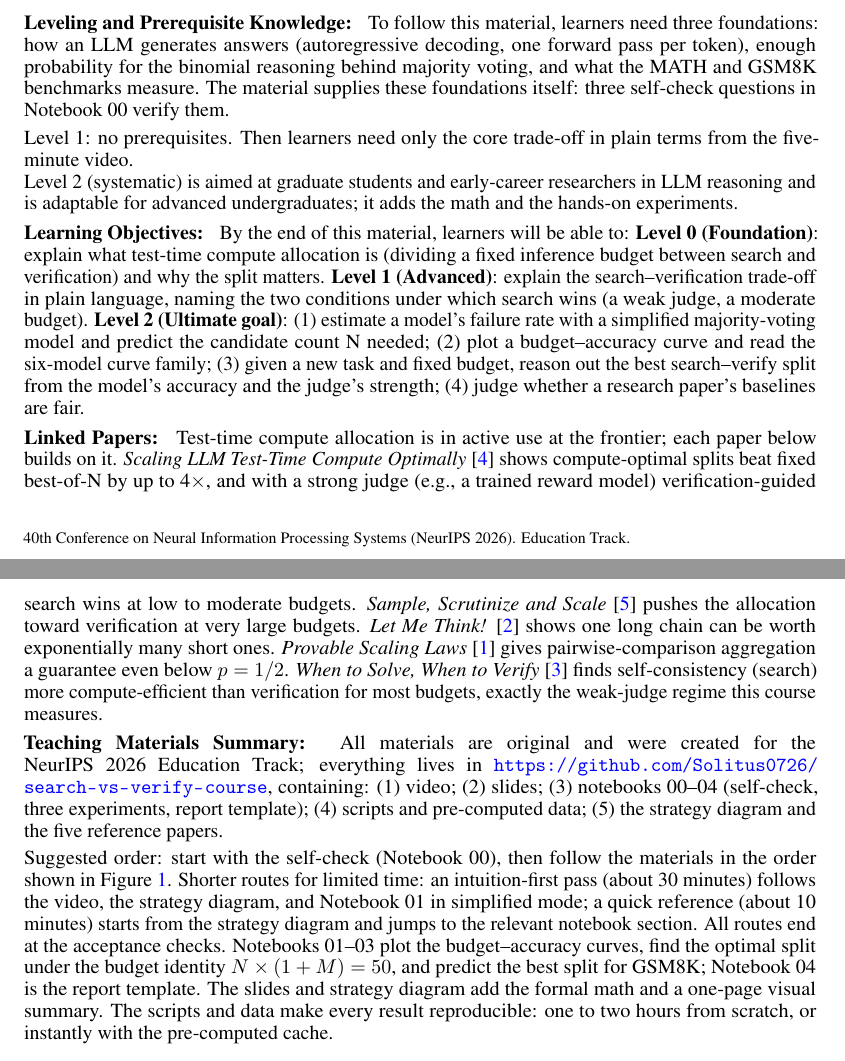
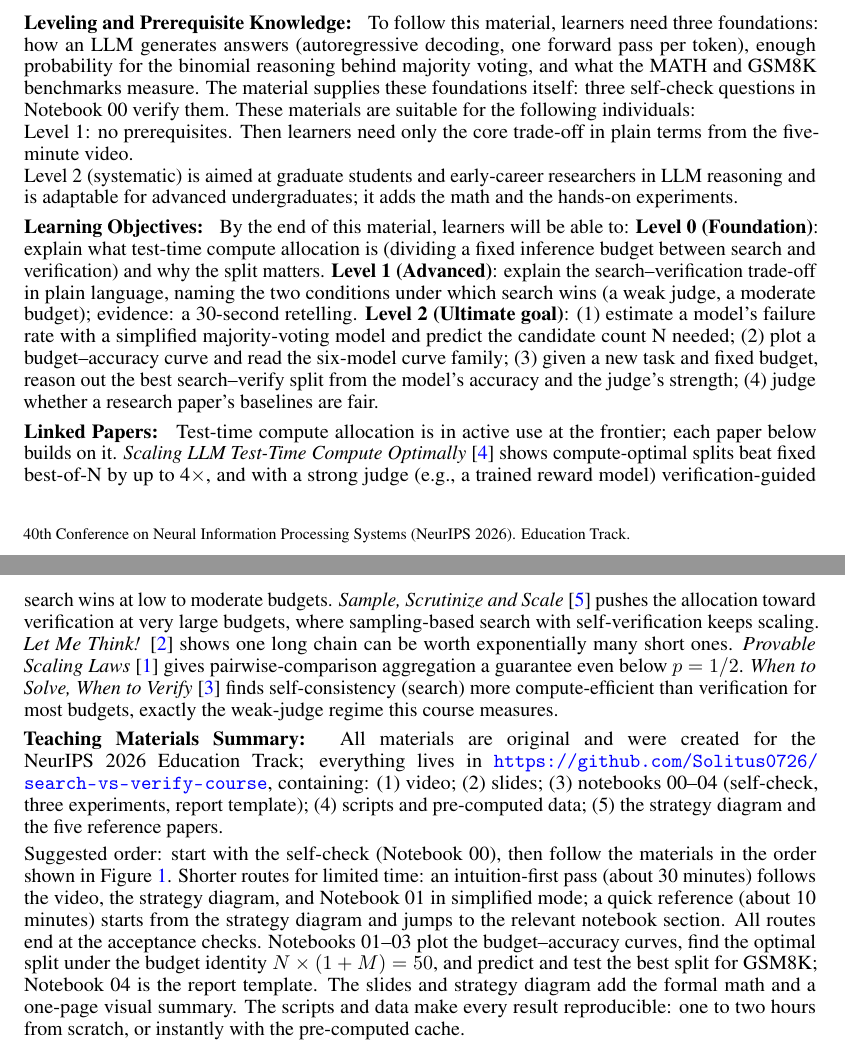
Before and after one commit to Solitus0726/search-vs-verify-course, a LaTeX document (paper/education_paper.tex): two parts of pages 1 and 2 of 2, joined at a grey line, cut so that both start at the same text. Compiled offline with pdfLaTeX.

Commit message:
Final 2-page version: lead-in merged, restored ICML mechanism / predict-and-test / evidence

```diff
--- a/paper/education_paper.tex
+++ b/paper/education_paper.tex
@@ -52,21 +52,20 @@ The concept introduced in this paper is \textbf{\textit{test-time compute alloca
 \end{table}
 
 \blk{Leveling and Prerequisite Knowledge:}
-To follow this material, learners need three foundations: how an LLM generates answers (autoregressive decoding, one forward pass per token), enough probability for the binomial reasoning behind majority voting, and what the MATH and GSM8K benchmarks measure. The material supplies these foundations itself: three self-check questions in Notebook 00 verify them.
-
+To follow this material, learners need three foundations: how an LLM generates answers (autoregressive decoding, one forward pass per token), enough probability for the binomial reasoning behind majority voting, and what the MATH and GSM8K benchmarks measure. The material supplies these foundations itself: three self-check questions in Notebook 00 verify them. These materials are suitable for the following individuals:\\
 Level 1: no prerequisites. Then learners need only the core trade-off in plain terms from the five-minute video.
 \\Level 2 (systematic) is aimed at graduate students and early-career researchers in LLM reasoning and is adaptable for advanced undergraduates; it adds the math and the hands-on experiments.
 
 \blk{Learning Objectives:}
-By the end of this material, learners will be able to: \textbf{Level 0 (Foundation)}: explain what test-time compute allocation is (dividing a fixed inference budget between search and verification) and why the split matters. \textbf{Level 1 (Advanced)}: explain the search--verification trade-off in plain language, naming the two conditions under which search wins (a weak judge, a moderate budget). \textbf{Level 2 (Ultimate goal)}: (1) estimate a model's failure rate with a simplified majority-voting model and predict the candidate count N needed;  (2) plot a budget--accuracy curve and read the six-model curve family; (3) given a new task and fixed budget, reason out the best search--verify split from the model's accuracy and the judge's strength; (4) judge whether a research paper's baselines are fair.
+By the end of this material, learners will be able to: \textbf{Level 0 (Foundation)}: explain what test-time compute allocation is (dividing a fixed inference budget between search and verification) and why the split matters. \textbf{Level 1 (Advanced)}: explain the search--verification trade-off in plain language, naming the two conditions under which search wins (a weak judge, a moderate budget); evidence: a 30-second retelling. \textbf{Level 2 (Ultimate goal)}: (1) estimate a model's failure rate with a simplified majority-voting model and predict the candidate count N needed;  (2) plot a budget--accuracy curve and read the six-model curve family; (3) given a new task and fixed budget, reason out the best search--verify split from the model's accuracy and the judge's strength; (4) judge whether a research paper's baselines are fair.
 
 \blk{Linked Papers:}
-Test-time compute allocation is in active use at the frontier; each paper below builds on it. \emph{Scaling LLM Test-Time Compute Optimally} \citep{iclr2025scaling} shows compute-optimal splits beat fixed best-of-N by up to 4$\times$, and with a strong judge (e.g., a trained reward model) verification-guided search wins at low to moderate budgets. \emph{Sample, Scrutinize and Scale} \citep{icml2025sample} pushes the allocation toward verification at very large budgets. \emph{Let Me Think!} \citep{neurips2025letme} shows one long chain can be worth exponentially many short ones. \emph{Provable Scaling Laws} \citep{neurips2025provable} gives pairwise-comparison aggregation a guarantee even below $p = 1/2$. \emph{When to Solve, When to Verify} \citep{colm2025whento} finds self-consistency (search) more compute-efficient than verification for most budgets, exactly the weak-judge regime this course measures.
+Test-time compute allocation is in active use at the frontier; each paper below builds on it. \emph{Scaling LLM Test-Time Compute Optimally} \citep{iclr2025scaling} shows compute-optimal splits beat fixed best-of-N by up to 4$\times$, and with a strong judge (e.g., a trained reward model) verification-guided search wins at low to moderate budgets. \emph{Sample, Scrutinize and Scale} \citep{icml2025sample} pushes the allocation toward verification at very large budgets, where sampling-based search with self-verification keeps scaling. \emph{Let Me Think!} \citep{neurips2025letme} shows one long chain can be worth exponentially many short ones. \emph{Provable Scaling Laws} \citep{neurips2025provable} gives pairwise-comparison aggregation a guarantee even below $p = 1/2$. \emph{When to Solve, When to Verify} \citep{colm2025whento} finds self-consistency (search) more compute-efficient than verification for most budgets, exactly the weak-judge regime this course measures.
 
 \blk{Teaching Materials Summary:}
 All materials are original and were created for the NeurIPS 2026 Education Track; everything lives in \url{https://github.com/Solitus0726/search-vs-verify-course}, containing: (1) video; (2) slides; (3) notebooks 00--04 (self-check, three experiments, report template); (4) scripts and pre-computed data; (5) the strategy diagram and the five reference papers.
 
-Suggested order: start with the self-check (Notebook 00), then follow the materials in the order shown in Figure~\ref{fig:learning}. Shorter routes for limited time: an intuition-first pass (about 30 minutes) follows the video, the strategy diagram, and Notebook 01 in simplified mode; a quick reference (about 10 minutes) starts from the strategy diagram and jumps to the relevant notebook section. All routes end at the acceptance checks. Notebooks 01--03 plot the budget--accuracy curves, find the optimal split under the budget identity $N\times(1+M)=50$, and predict the best split for GSM8K; Notebook 04 is the report template. The slides and strategy diagram add the formal math and a one-page visual summary. The scripts and data make every result reproducible: one to two hours from scratch, or instantly with the pre-computed cache.
+Suggested order: start with the self-check (Notebook 00), then follow the materials in the order shown in Figure~\ref{fig:learning}. Shorter routes for limited time: an intuition-first pass (about 30 minutes) follows the video, the strategy diagram, and Notebook 01 in simplified mode; a quick reference (about 10 minutes) starts from the strategy diagram and jumps to the relevant notebook section. All routes end at the acceptance checks. Notebooks 01--03 plot the budget--accuracy curves, find the optimal split under the budget identity $N\times(1+M)=50$, and predict and test the best split for GSM8K; Notebook 04 is the report template. The slides and strategy diagram add the formal math and a one-page visual summary. The scripts and data make every result reproducible: one to two hours from scratch, or instantly with the pre-computed cache.
 
 \begin{figure}[h!]
 \centering
```
Also changed, not shown: paper/education_paper.pdf.
